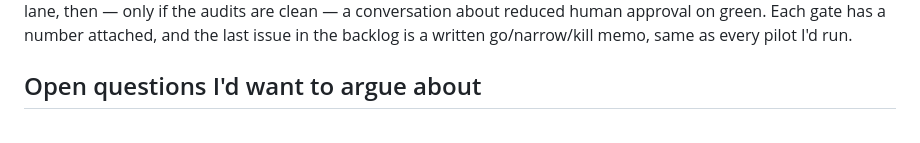
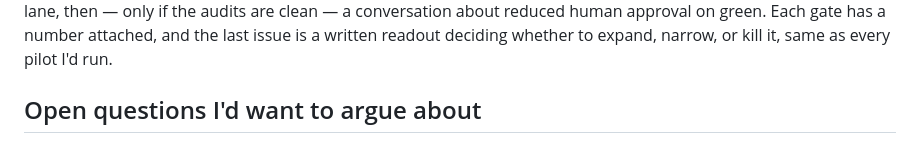
Before and after one commit to KumarappanA/greenlight, a Markdown page: brief.md, the part around one of its changes. Drawn GitHub-style.

Commit message:
Point brief.md at actual issue numbers instead of the old backlog file
Also drops the go/narrow/kill slash phrasing to match the rewritten
readout issue.

```diff
--- a/brief.md
+++ b/brief.md
@@ -227,8 +227,8 @@ the eval that decides whether it goes visible at all (backlog #7–8). Then
 comment-only (verdicts visible, changing nothing about required
 approvals), then the green lane, then — only if the audits are clean — a
 conversation about reduced human approval on green. Each gate has a number
-attached, and the last issue in the backlog is a written go/narrow/kill
-memo, same as every pilot I'd run.
+attached, and the last issue is a written readout deciding whether to
+expand, narrow, or kill it, same as every pilot I'd run.
 
 ## Open questions I'd want to argue about
 
```
Also changed, not shown: other parts of brief.md (+2 -2 lines).
